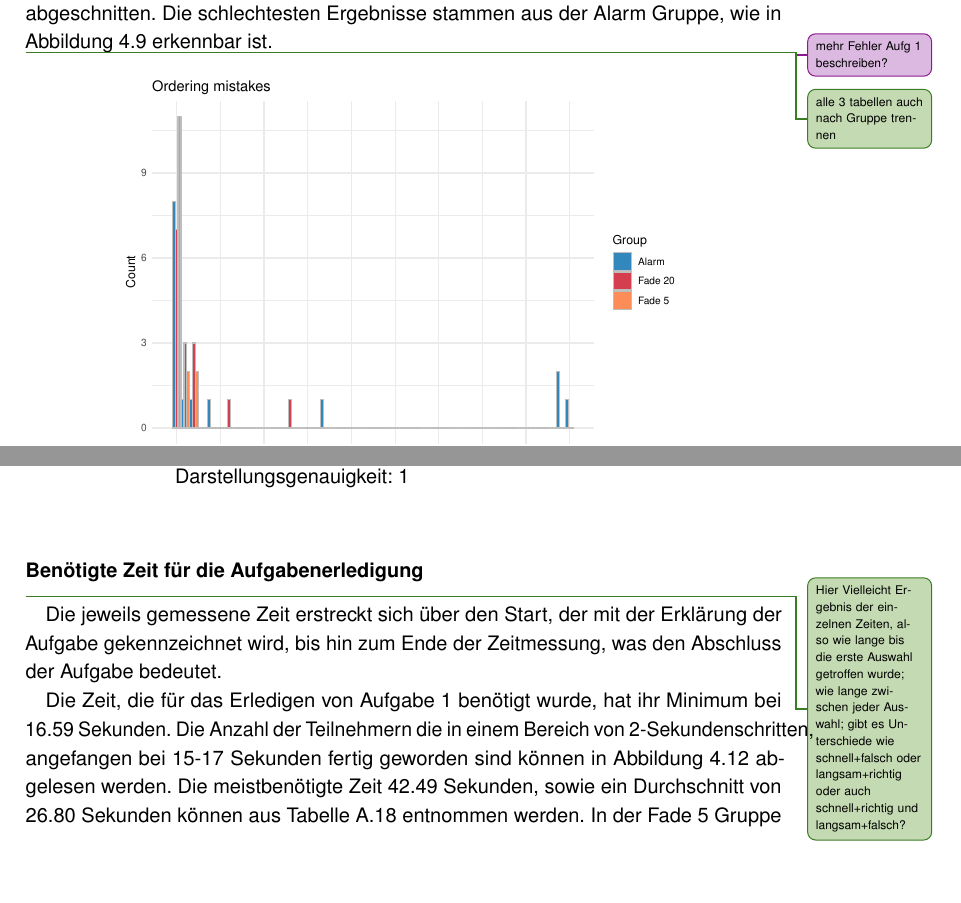
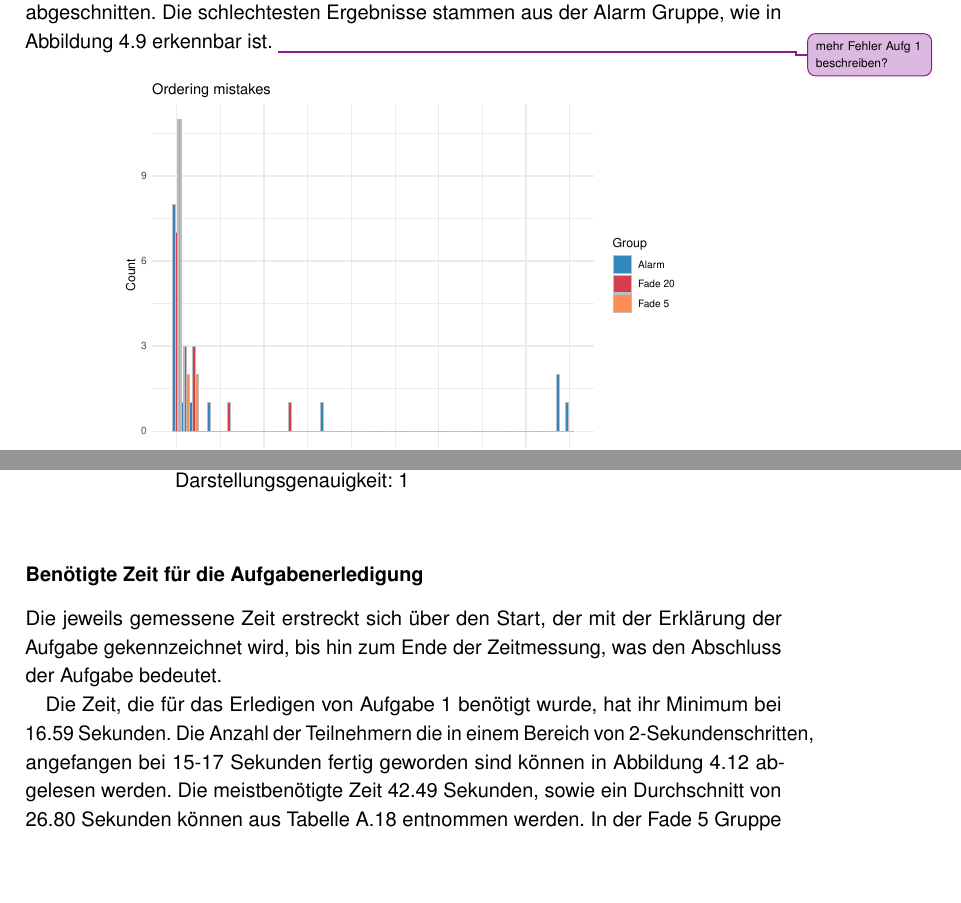
Before and after one commit to tlahmann/mci-af, a LaTeX thesis (MCI-Resync-Documentation.tex, which reads chapters/52Results.tex): two parts of pages 38 and 40 of 66, joined at a grey line, cut so that both start at the same text. Compiled offline with pdfLaTeX.

Commit message:
Todo management

```diff
--- a/chapters/52Results.tex
+++ b/chapters/52Results.tex
@@ -75,8 +75,6 @@ Für die erste Aufgabe gilt, dass ein Fehler dann als Fehler gewertet wird, wenn
 Wie in Tabelle~\ref{fig:orderingMistakeHistogram} abzulesen, haben nur knapp 58\% der Studienteilnehmer überhaupt keine Fehler begangen. Häufig wurden vereinzelte Fehler gemacht, welche die Teilnehmer direkt beim Ausführen der Aufgabe bemerkten, was meist durch verbale oder physische Reaktionen deutlich wurde.
 Eine Fehlerzahl von 44 oder 45 wurde dann erreicht, wenn die Probanden gedacht haben, sie sollen die Zahlen genau andersherum sortieren, wie uns im Nachhinein mehrere Nutzer mitgeteilt haben.
 Aus der Gruppe Fade 5 haben am Meisten mit 0 Fehlern abgeschnitten. Die schlechtesten Ergebnisse stammen aus der Alarm Gruppe, wie in Abbildung~\ref{fig:orderingMistakeHistogram} erkennbar ist. \todoAll{mehr Fehler Aufg 1 beschreiben?}
-
-\todoTob{alle 3 tabellen auch nach Gruppe trennen}
 
 \begin{figure}[H]
 	\centering
@@ -153,7 +151,6 @@ Aus Abbildung~\ref{fig:countingMistakeHistogram} ist gut erkennbar, dass die Ala
 \end{table*}
 
 \subsubsection{Benötigte Zeit für die Aufgabenerledigung}
-\todoTob{Hier Vielleicht Ergebnis der einzelnen Zeiten, also wie lange bis die erste Auswahl getroffen wurde; wie lange zwischen jeder Auswahl; gibt es Unterschiede wie schnell+falsch oder langsam+richtig oder auch schnell+richtig und langsam+falsch?}
 
 Die jeweils gemessene Zeit erstreckt sich über den Start, der mit der Erklärung der Aufgabe gekennzeichnet wird, bis hin zum Ende der Zeitmessung, was den Abschluss der Aufgabe bedeutet.
 
```
Also changed, not shown: chapters/52Results.tex (2 more changed lines).
